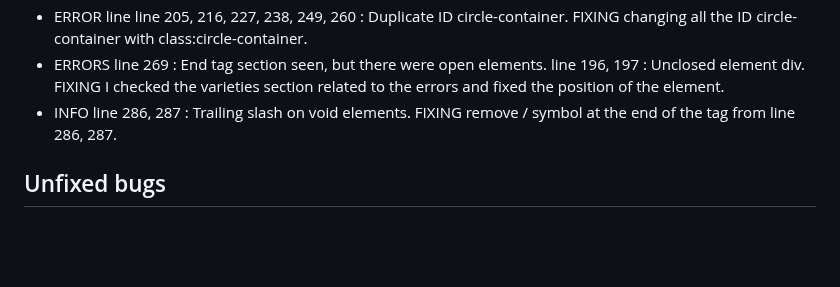
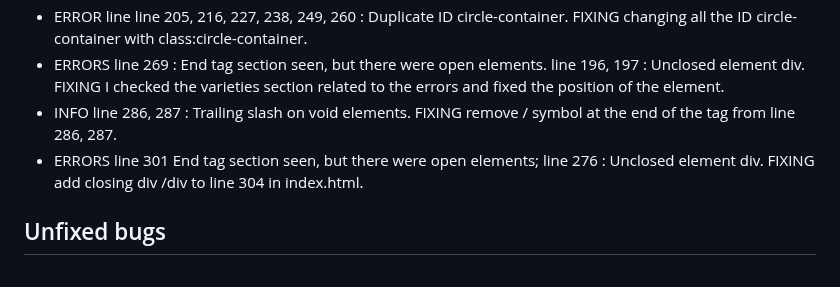
Before and after one commit to CapricornoG/Olivo, a Markdown page: README.md, the part around the change. Drawn GitHub-style; blank space fills up the shorter version.

Commit message:
add testing content with description of errors and foxing solution

```diff
--- a/README.md
+++ b/README.md
@@ -306,6 +306,7 @@ Start to validate the code on HTML, and have multiple info, Error, or Warning to
 * ERROR line line 205, 216, 227, 238, 249, 260 : Duplicate ID circle-container. FIXING changing all the ID circle-container with class:circle-container.
 * ERRORS line 269 : End tag section seen, but there were open elements. line 196, 197 : Unclosed element div. FIXING I checked the varieties section related to the errors and fixed the position of the element.
 * INFO line 286, 287 : Trailing slash on void elements. FIXING remove / symbol at the end of the tag from line 286, 287.
+* ERRORS line 301 End tag section seen, but there were open elements; line 276 : Unclosed element div. FIXING add closing div /div to line 304 in index.html.
 
 ## Unfixed bugs
 
```
